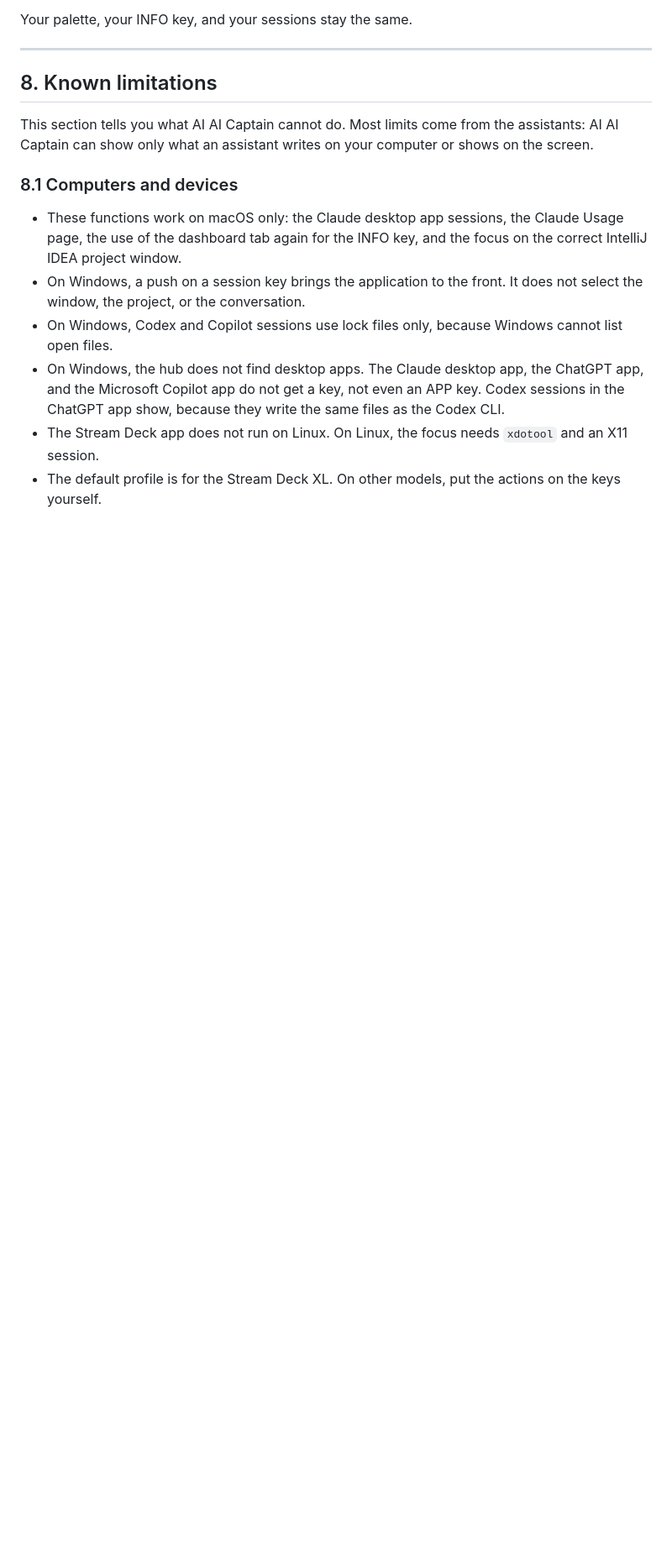
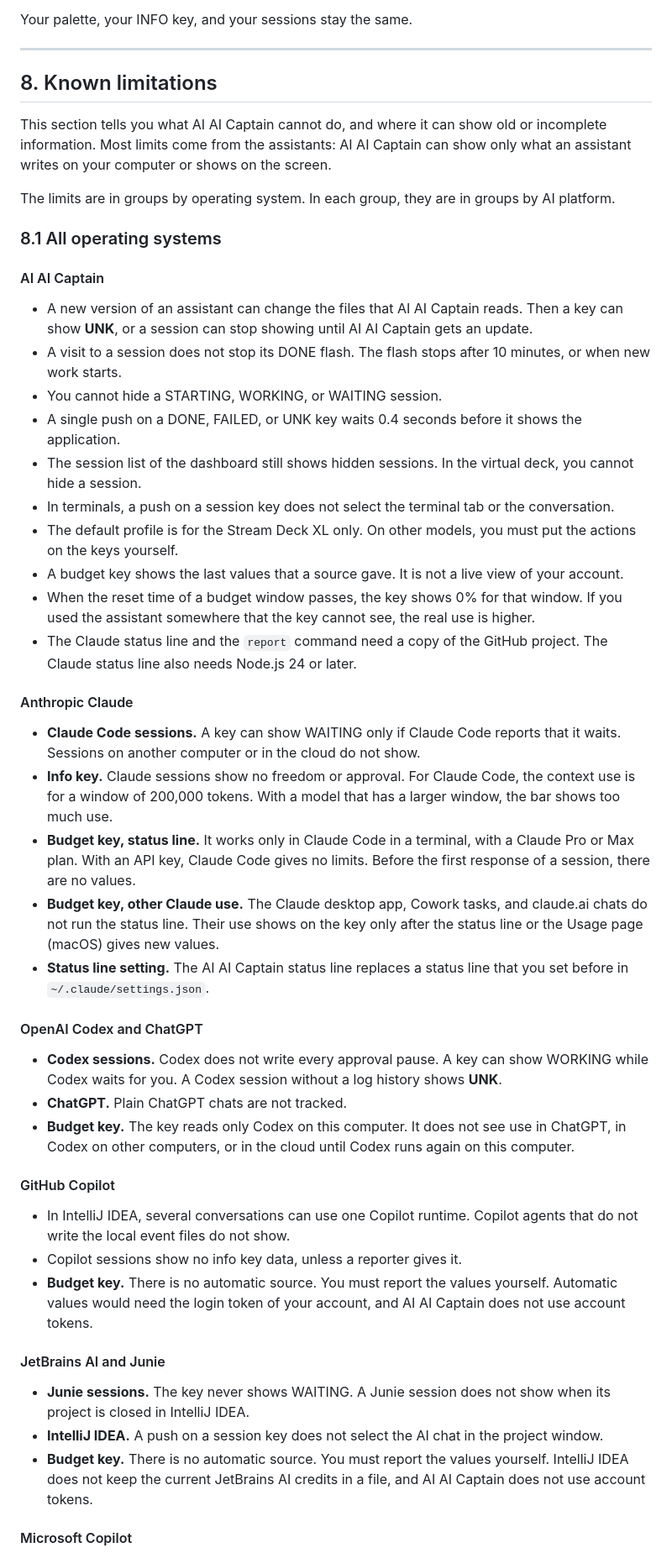
Before and after one commit to zenwork/ai-ai-captain, a Markdown page: USER_GUIDE.md, the part around one of its changes. Shown at 84% size. Drawn GitHub-style; blank space fills up the shorter version.

```diff
--- a/USER_GUIDE.md
+++ b/USER_GUIDE.md
@@ -383,13 +387,50 @@ Your palette, your INFO key, and your sessions stay the same.
 
 ## 8. Known limitations
 
-This section tells you what AI AI Captain cannot do. Most limits come from the assistants: AI AI Captain can show only what an assistant writes on your computer or shows on the screen.
+This section tells you what AI AI Captain cannot do, and where it can show old or incomplete information. Most limits come from the assistants: AI AI Captain can show only what an assistant writes on your computer or shows on the screen.
 
-### 8.1 Computers and devices
+The limits are in groups by operating system. In each group, they are in groups by AI platform.
 
-- These functions work on macOS only: the Claude desktop app sessions, the Claude Usage page, the use of the dashboard tab again for the INFO key, and the focus on the correct IntelliJ IDEA project window.
-- On Windows, a push on a session key brings the application to the front. It does not select the window, the project, or the conversation.
-- On Windows, Codex and Copilot sessions use lock files only, because Windows cannot list open files.
-- On Windows, the hub does not find desktop apps. The Claude desktop app, the ChatGPT app, and the Microsoft Copilot app do not get a key, not even an APP key. Codex sessions in the ChatGPT app show, because they write the same files as the Codex CLI.
-- The Stream Deck app does not run on Linux. On Linux, the focus needs `xdotool` and an X11 session.
-- The default profile is for the Stream Deck XL. On other models, put the actions on the keys yourself.
+### 8.1 All operating systems
+
+#### AI AI Captain
+
+- A new version of an assistant can change the files that AI AI Captain reads. Then a key can show **UNK**, or a session can stop showing until AI AI Captain gets an update.
+- A visit to a session does not stop its DONE flash. The flash stops after 10 minutes, or when new work starts.
+- You cannot hide a STARTING, WORKING, or WAITING session.
+- A single push on a DONE, FAILED, or UNK key waits 0.4 seconds before it shows the application.
+- The session list of the dashboard still shows hidden sessions. In the virtual deck, you cannot hide a session.
+- In terminals, a push on a session key does not select the terminal tab or the conversation.
+- The default profile is for the Stream Deck XL only. On other models, you must put the actions on the keys yourself.
+- A budget key shows the last values that a source gave. It is not a live view of your account.
+- When the reset time of a budget window passes, the key shows 0% for that window. If you used the assistant somewhere that the key cannot see, the real use is higher.
+- The Claude status line and the `report` command need a copy of the GitHub project. The Claude status line also needs Node.js 24 or later.
+
+#### Anthropic Claude
+
+- **Claude Code sessions.** A key can show WAITING only if Claude Code reports that it waits. Sessions on another computer or in the cloud do not show.
+- **Info key.** Claude sessions show no freedom or approval. For Claude Code, the context use is for a window of 200,000 tokens. With a model that has a larger window, the bar shows too much use.
+- **Budget key, status line.** It works only in Claude Code in a terminal, with a Claude Pro or Max plan. With an API key, Claude Code gives no limits. Before the first response of a session, there are no values.
+- **Budget key, other Claude use.** The Claude desktop app, Cowork tasks, and claude.ai chats do not run the status line. Their use shows on the key only after the status line or the Usage page (macOS) gives new values.
+- **Status line setting.** The AI AI Captain status line replaces a status line that you set before in `~/.claude/settings.json`.
+
+#### OpenAI Codex and ChatGPT
+
+- **Codex sessions.** Codex does not write every approval pause. A key can show WORKING while Codex waits for you. A Codex session without a log history shows **UNK**.
+- **ChatGPT.** Plain ChatGPT chats are not tracked.
+- **Budget key.** The key reads only Codex on this computer. It does not see use in ChatGPT, in Codex on other computers, or in the cloud until Codex runs again on this computer.
+
+#### GitHub Copilot
+
+- In IntelliJ IDEA, several conversations can use one Copilot runtime. Copilot agents that do not write the local event files do not show.
+- Copilot sessions show no info key data, unless a reporter gives it.
+- **Budget key.** There is no automatic source. You must report the values yourself. Automatic values would need the login token of your account, and AI AI Captain does not use account tokens.
+
+#### JetBrains AI and Junie
+
+- **Junie sessions.** The key never shows WAITING. A Junie session does not show when its project is closed in IntelliJ IDEA.
+- **IntelliJ IDEA.** A push on a session key does not select the AI chat in the project window.
+- **Budget key.** There is no automatic source. You must report the values yourself. IntelliJ IDEA does not keep the current JetBrains AI credits in a file, and AI AI Captain does not use account tokens.
+
+#### Microsoft Copilot
+
```
Also changed, not shown: other parts of USER_GUIDE.md (+75 -65 lines), README.md (+3 -0 lines).
